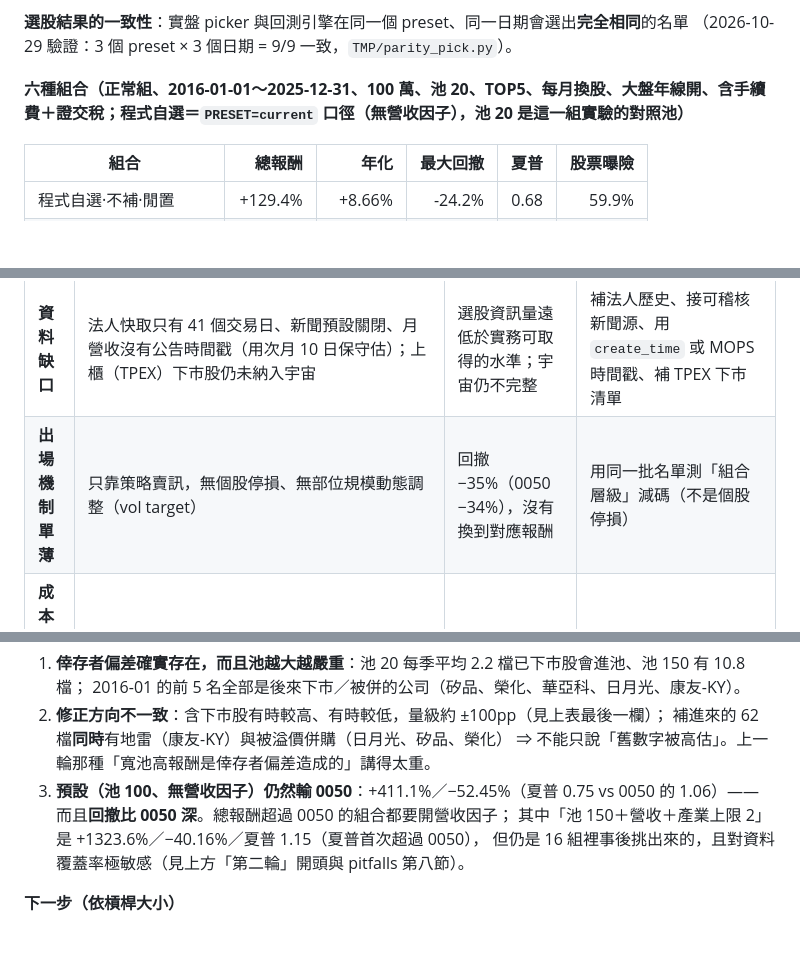
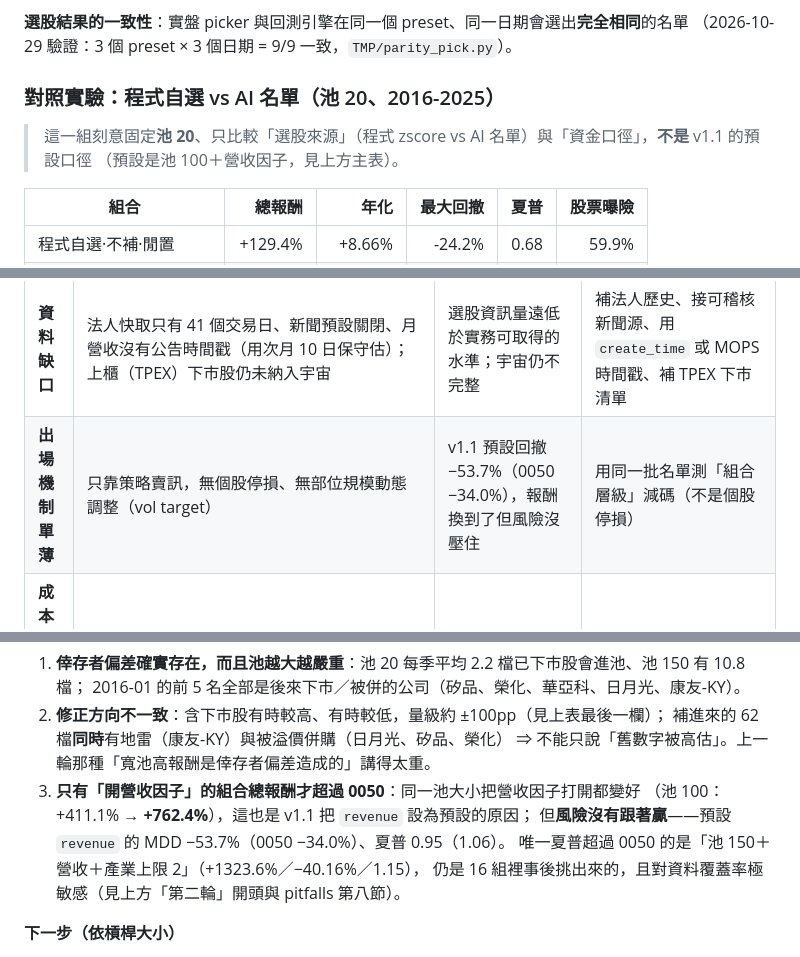
Before and after one commit to dinchentech/tw-selfselect, a Markdown page: README.md, 3 parts joined by grey strips. Drawn GitHub-style; blank space fills up the shorter version.

```diff
--- a/README.md
+++ b/README.md
@@ -240,7 +231,10 @@ SELFSELECT_PRESET=aggressive
 **選股結果的一致性**：實盤 picker 與回測引擎在同一個 preset、同一日期會選出**完全相同**的名單
 （2026-10-29 驗證：3 個 preset × 3 個日期 = 9/9 一致，`TMP/parity_pick.py`）。
 
-**六種組合（正常組、2016-01-01～2025-12-31、100 萬、池 20、TOP5、每月換股、大盤年線開、含手續費＋證交稅；程式自選＝`PRESET=current` 口徑（無營收因子），池 20 是這一組實驗的對照池）**
+### 對照實驗：程式自選 vs AI 名單（池 20、2016-2025）
+
+> 這一組刻意固定**池 20**、只比較「選股來源」（程式 zscore vs AI 名單）與「資金口徑」，**不是** v1.1 的預設口徑
+> （預設是池 100＋營收因子，見上方主表）。
 
 | 組合 | 總報酬 | 年化 | 最大回撤 | 夏普 | 股票曝險 |
 |---|---:|---:|---:|---:|---:|
@@ -335,7 +330,7 @@ PROFILE=default GROUPS_ONLY=normal START=2016-01-01 END=2025-12-31 POOL_N=20 TOP
 | **選股池與評分方式綁死** | 池變大但評分不變時報酬反而更差（池 50 無因子 +291.1% < 池 20 +395.1%）；`aggressive`（池 150＋營收因子＋產業上限）才把報酬推到 +1323.6% | 「擴大池」單獨做沒用，必須同時換評分 | **已做成 `SELFSELECT_PRESET`（實盤＋回測同一個開關）**；下一步是用非重疊窗口驗證這個組合，再決定要不要變成預設 |
 | **因子只有動能＋評價** | zscore 用 63 日／20 日動能、距 52 週高、PER；營收 YoY 已可在**實盤**開啟（`SELFSELECT_PRESET=revenue`／`SELFSELECT_FACTOR_REVENUE=1`） | 仍缺品質（ROE）、低波動、法人籌碼等因子 | 一次只加一個因子做 A/B（實盤與回測現在可吃同一組因子） |
 | **資料缺口** | 法人快取只有 41 個交易日、新聞預設關閉、月營收沒有公告時間戳（用次月 10 日保守估）；上櫃（TPEX）下市股仍未納入宇宙 | 選股資訊量遠低於實務可取得的水準；宇宙仍不完整 | 補法人歷史、接可稽核新聞源、用 `create_time` 或 MOPS 時間戳、補 TPEX 下市清單 |
-| **出場機制單薄** | 只靠策略賣訊，無個股停損、無部位規模動態調整（vol target） | 回撤 −35%（0050 −34%），沒有換到對應報酬 | 用同一批名單測「組合層級」減碼（不是個股停損） |
+| **出場機制單薄** | 只靠策略賣訊，無個股停損、無部位規模動態調整（vol target） | v1.1 預設回撤 −53.7%（0050 −34.0%），報酬換到了但風險沒壓住 | 用同一批名單測「組合層級」減碼（不是個股停損） |
 | **成本與滑價未校准** | 手續費 0.1425%＋證交稅，無滑價、假設全額成交 | 實際報酬會更低 | 加滑價與部分成交假設，並用實盤成交紀錄回推 |
 | **驗證強度不足** | A/B 樣本 12-47 個日期、長持有期窗口重疊；AI 組多半是固定公式；**沒有 walk-forward**；`aggressive` 是 16 組裡事後挑選，且對資料覆蓋率極敏感（月營收 515→645 檔使同一格 +1070.5%→+1323.6%） | 結論容易是「這一年的風格」或「資料補齊的假象」 | 用非重疊窗口＋逐年 walk-forward；固定並記錄資料快照；補 2015 前資料 |
 | **AI 選股尚未證明價值** | LLM 判斷與 z 分數公式打平（2024 n=12，全部不顯著） | 目前沒有證據支持「讓 AI 挑」比公式好 | 擴大日期數、改用真 LLM 全程跑、加入產業與新聞資訊 |
@@ -397,10 +392,11 @@ PROFILE=default GROUPS_ONLY=normal START=2016-01-01 END=2025-12-31 POOL_N=20 TOP
 2. **修正方向不一致**：含下市股有時較高、有時較低，量級約 ±100pp（見上表最後一欄）；
    補進來的 62 檔**同時**有地雷（康友-KY）與被溢價併購（日月光、矽品、榮化）
    ⇒ 不能只說「舊數字被高估」。上一輪那種「寬池高報酬是倖存者偏差造成的」講得太重。
-3. **預設（池 100、無營收因子）仍然輸 0050**：+411.1%／−52.45%（夏普 0.75 vs 0050 的 1.06）——
-   而且**回撤比 0050 深**。總報酬超過 0050 的組合都要開營收因子；
-   其中「池 150＋營收＋產業上限 2」是 +1323.6%／−40.16%／夏普 1.15（夏普首次超過 0050），
-   但仍是 16 組裡事後挑出來的，且對資料覆蓋率極敏感（見上方「第二輪」開頭與 pitfalls 第八節）。
+3. **只有「開營收因子」的組合總報酬才超過 0050**：同一池大小把營收因子打開都變好
+   （池 100：+411.1% → **+762.4%**），這也是 v1.1 把 `revenue` 設為預設的原因；
+   但**風險沒有跟著贏**——預設 `revenue` 的 MDD −53.7%（0050 −34.0%）、夏普 0.95（1.06）。
+   唯一夏普超過 0050 的是「池 150＋營收＋產業上限 2」（+1323.6%／−40.16%／1.15），
+   仍是 16 組裡事後挑出來的，且對資料覆蓋率極敏感（見上方「第二輪」開頭與 pitfalls 第八節）。
 
 **下一步（依槓桿大小）**
 
```
Also changed, not shown: other parts of README.md (+65 -73 lines).
